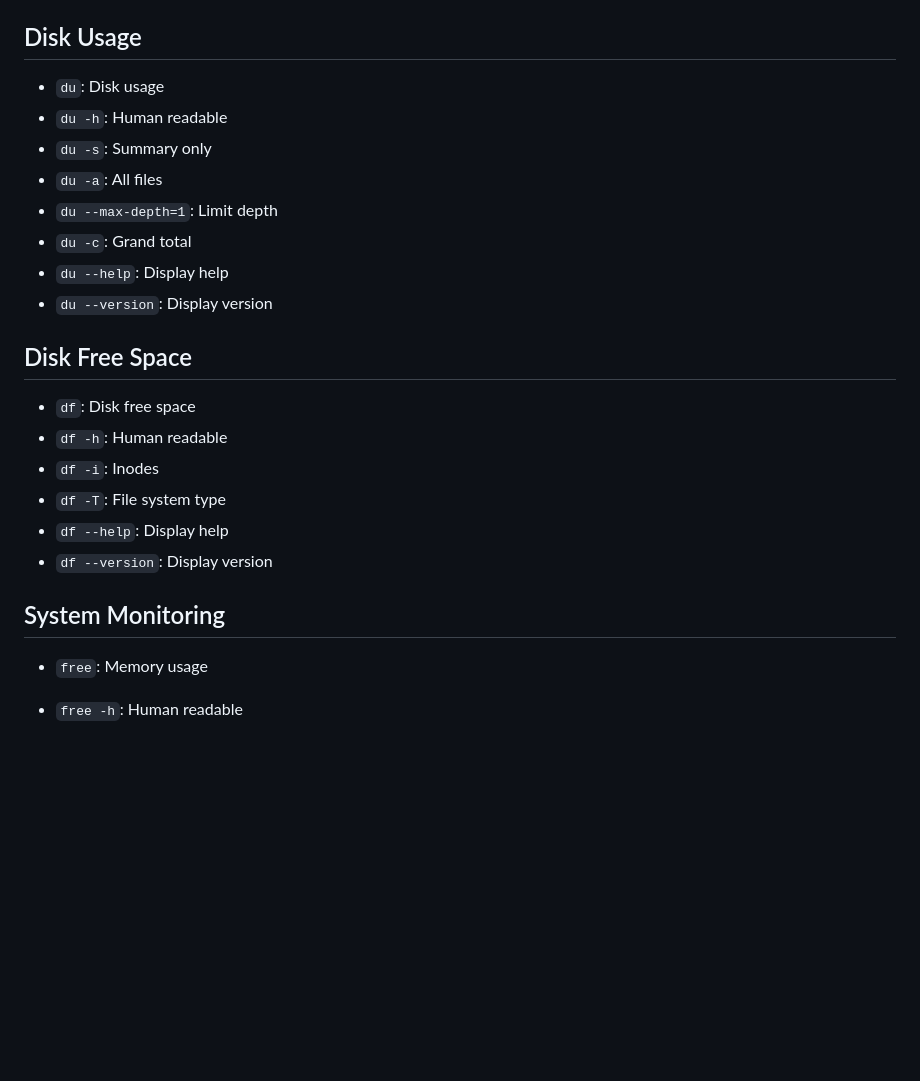
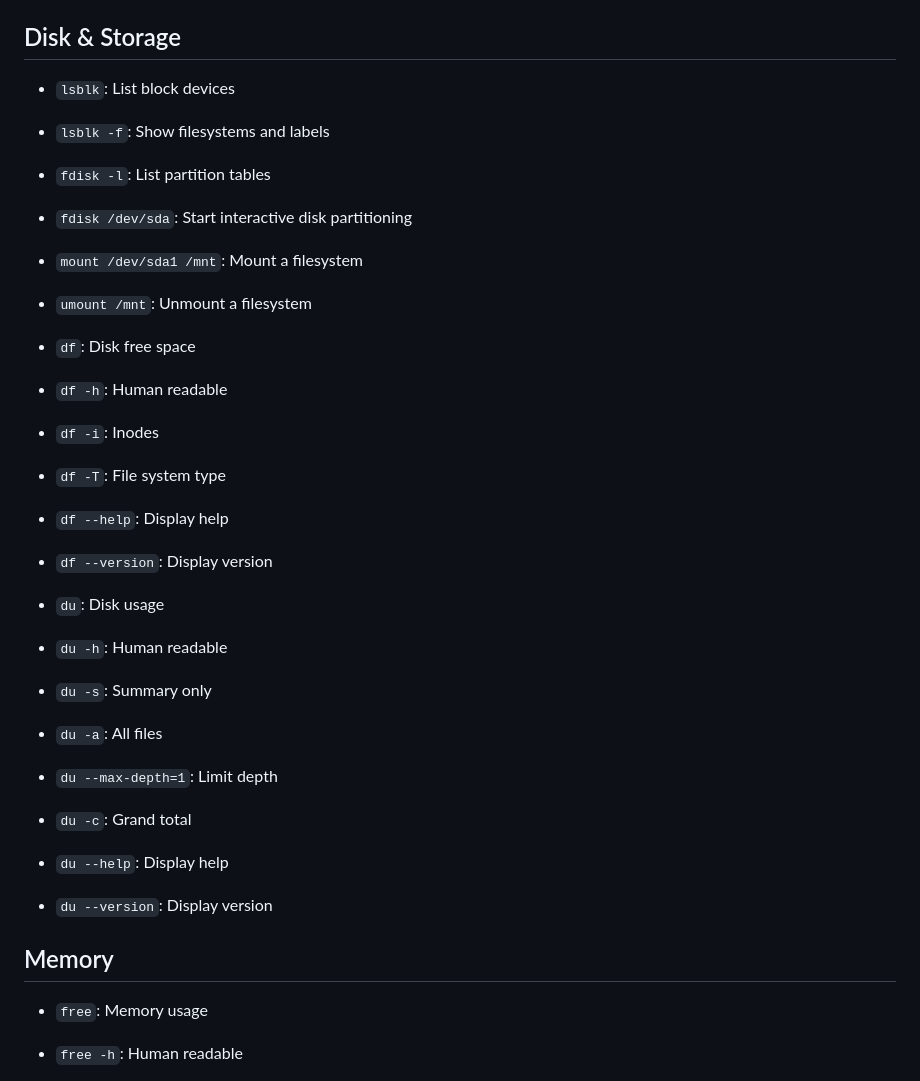
Before and after one commit to maheshnagubandi-devops/devops-knowledge-base, a Markdown page: linux/01-basics-commands.md, the part around the change. Rendered like a GitHub page; blank space fills up the shorter version.

Commit message:
Add disk and storage commands section with usage examples for block devices and filesystem management

```diff
--- a/linux/01-basics-commands.md
+++ b/linux/01-basics-commands.md
@@ -394,7 +394,21 @@
 - `wc --help`: Display help
 - `wc --version`: Display version
 
-## Disk Usage
+## Disk & Storage
+- `lsblk`: List block devices
+- `lsblk -f`: Show filesystems and labels
+- `fdisk -l`: List partition tables
+- `fdisk /dev/sda`: Start interactive disk partitioning
+- `mount /dev/sda1 /mnt`: Mount a filesystem
+- `umount /mnt`: Unmount a filesystem
+
+- `df`: Disk free space
+- `df -h`: Human readable
+- `df -i`: Inodes
+- `df -T`: File system type
+- `df --help`: Display help
+- `df --version`: Display version
+
 - `du`: Disk usage
 - `du -h`: Human readable
 - `du -s`: Summary only
@@ -404,15 +418,7 @@
 - `du --help`: Display help
 - `du --version`: Display version
 
-## Disk Free Space
-- `df`: Disk free space
-- `df -h`: Human readable
-- `df -i`: Inodes
-- `df -T`: File system type
-- `df --help`: Display help
-- `df --version`: Display version
-
-## System Monitoring
+## Memory
 - `free`: Memory usage
 - `free -h`: Human readable
 - `free -s 5`: Update every 5 seconds
```
